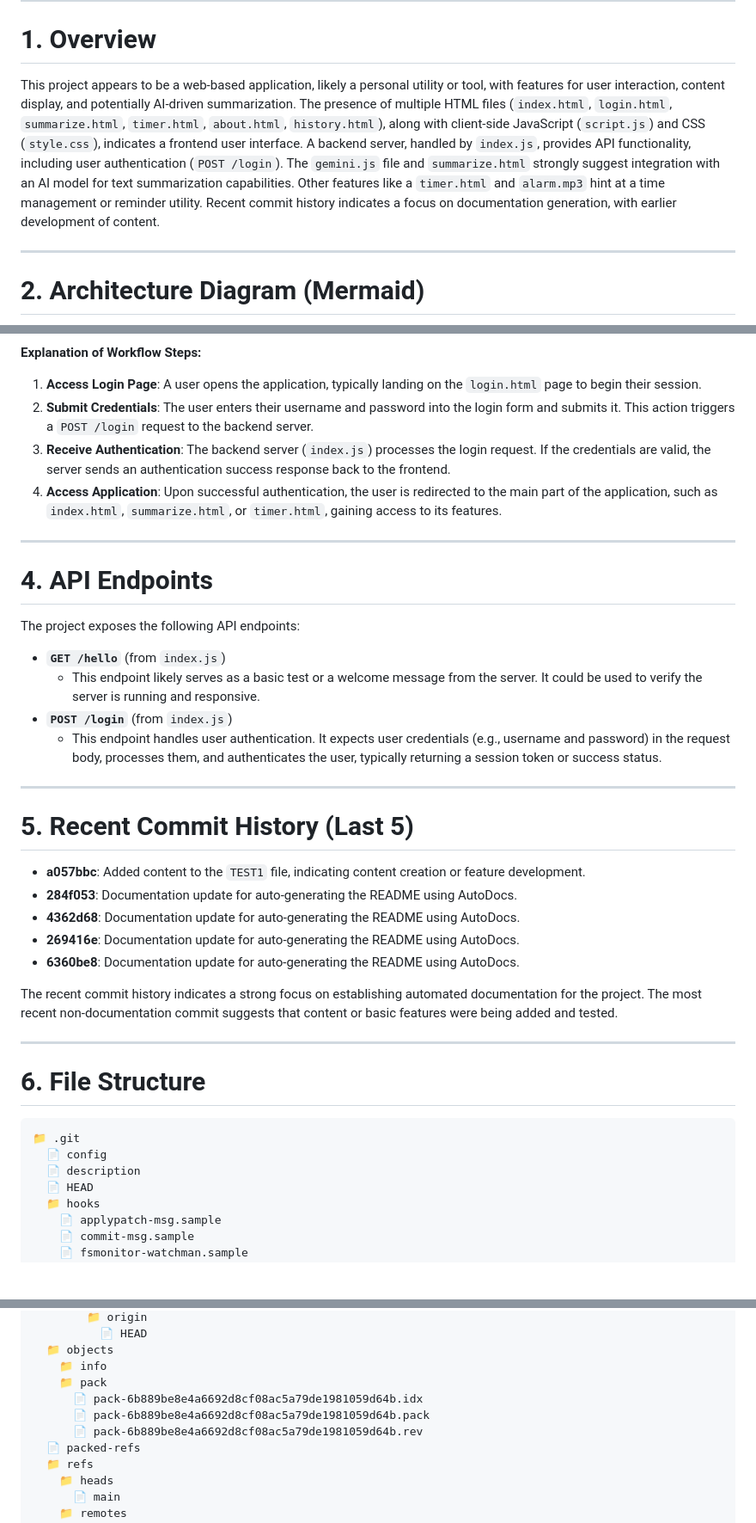
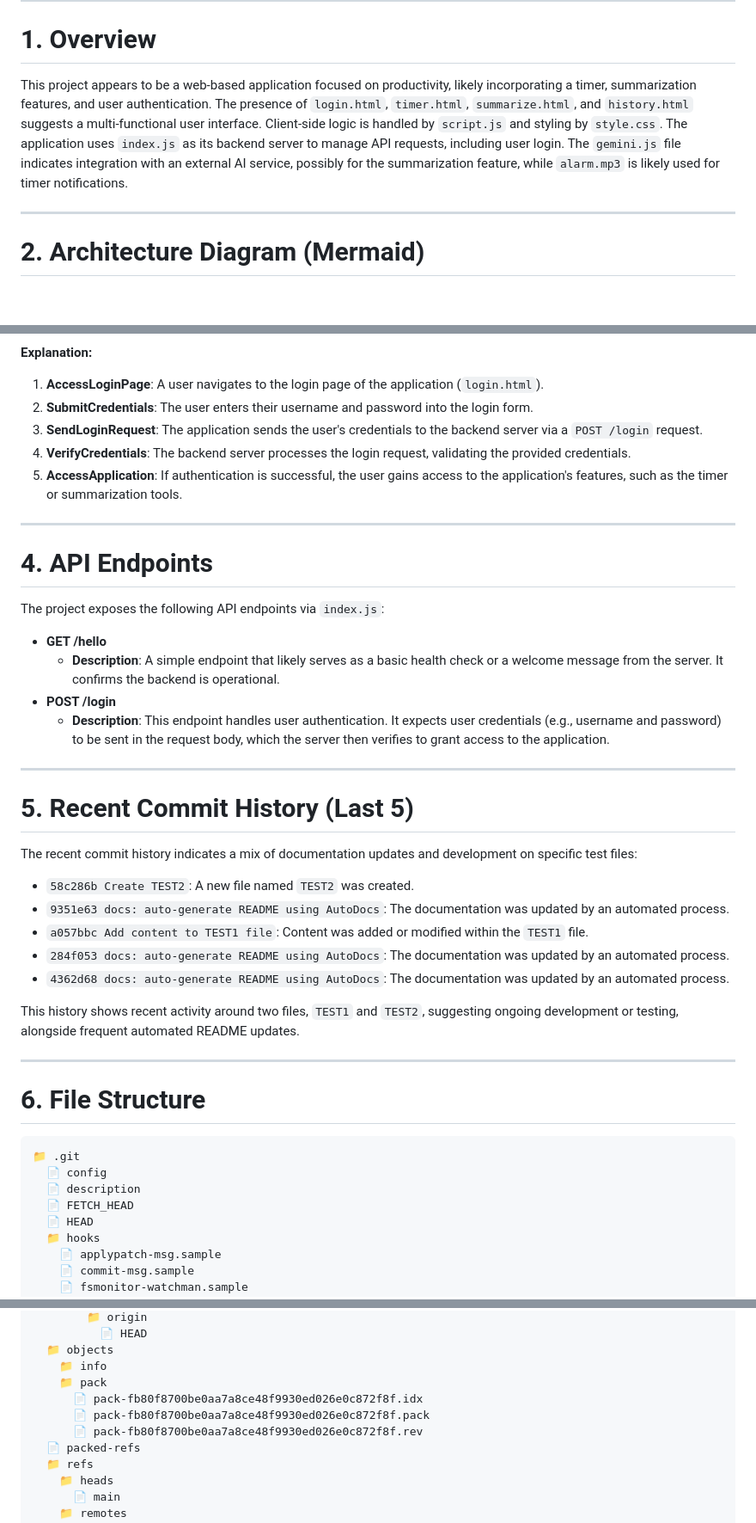
Before and after one commit to yogithasivakumar/FocusZen, a Markdown page: README.md, 3 parts joined by grey strips. Shown: that part at 86% size. GitHub-like rendering; blank space fills up the shorter version.

Commit message:
docs: auto-generate README using AutoDocs

````diff
--- a/README.md
+++ b/README.md
@@ -2,7 +2,7 @@
 
 # 1. Overview
 
-This project appears to be a web-based application, likely a personal utility or tool, with features for user interaction, content display, and potentially AI-driven summarization. The presence of multiple HTML files (`index.html`, `login.html`, `summarize.html`, `timer.html`, `about.html`, `history.html`), along with client-side JavaScript (`script.js`) and CSS (`style.css`), indicates a frontend user interface. A backend server, handled by `index.js`, provides API functionality, including user authentication (`POST /login`). The `gemini.js` file and `summarize.html` strongly suggest integration with an AI model for text summarization capabilities. Other features like a `timer.html` and `alarm.mp3` hint at a time management or reminder utility. Recent commit history indicates a focus on documentation generation, with earlier development of content.
+This project appears to be a web-based application focused on productivity, likely incorporating a timer, summarization features, and user authentication. The presence of `login.html`, `timer.html`, `summarize.html`, and `history.html` suggests a multi-functional user interface. Client-side logic is handled by `script.js` and styling by `style.css`. The application uses `index.js` as its backend server to manage API requests, including user login. The `gemini.js` file indicates integration with an external AI service, possibly for the summarization feature, while `alarm.mp3` is likely used for timer notifications.
 
 ---
 
@@ -29,34 +29,36 @@ flowchart TD
 ```
 
-**Explanation of Workflow Steps:**
-
-1.  **Access Login Page**: A user opens the application, typically landing on the `login.html` page to begin their session.
-2.  **Submit Credentials**: The user enters their username and password into the login form and submits it. This action triggers a `POST /login` request to the backend server.
-3.  **Receive Authentication**: The backend server (`index.js`) processes the login request. If the credentials are valid, the server sends an authentication success response back to the frontend.
-4.  **Access Application**: Upon successful authentication, the user is redirected to the main part of the application, such as `index.html`, `summarize.html`, or `timer.html`, gaining access to its features.
+**Explanation:**
+1.  **AccessLoginPage**: A user navigates to the login page of the application (`login.html`).
+2.  **SubmitCredentials**: The user enters their username and password into the login form.
+3.  **SendLoginRequest**: The application sends the user's credentials to the backend server via a `POST /login` request.
+4.  **VerifyCredentials**: The backend server processes the login request, validating the provided credentials.
+5.  **AccessApplication**: If authentication is successful, the user gains access to the application's features, such as the timer or summarization tools.
 
 ---
 
 # 4. API Endpoints
 
-The project exposes the following API endpoints:
+The project exposes the following API endpoints via `index.js`:
 
-*   **`GET /hello`** (from `index.js`)
-    *   This endpoint likely serves as a basic test or a welcome message from the server. It could be used to verify the server is running and responsive.
-*   **`POST /login`** (from `index.js`)
-    *   This endpoint handles user authentication. It expects user credentials (e.g., username and password) in the request body, processes them, and authenticates the user, typically returning a session token or success status.
+*   **GET /hello**
+    *   **Description**: A simple endpoint that likely serves as a basic health check or a welcome message from the server. It confirms the backend is operational.
+*   **POST /login**
+    *   **Description**: This endpoint handles user authentication. It expects user credentials (e.g., username and password) to be sent in the request body, which the server then verifies to grant access to the application.
 
 ---
 
 # 5. Recent Commit History (Last 5)
 
-*   **a057bbc**: Added content to the `TEST1` file, indicating content creation or feature development.
-*   **284f053**: Documentation update for auto-generating the README using AutoDocs.
-*   **4362d68**: Documentation update for auto-generating the README using AutoDocs.
-*   **269416e**: Documentation update for auto-generating the README using AutoDocs.
-*   **6360be8**: Documentation update for auto-generating the README using AutoDocs.
+The recent commit history indicates a mix of documentation updates and development on specific test files:
 
-The recent commit history indicates a strong focus on establishing automated documentation for the project. The most recent non-documentation commit suggests that content or basic features were being added and tested.
+*   `58c286b Create TEST2`: A new file named `TEST2` was created.
+*   `9351e63 docs: auto-generate README using AutoDocs`: The documentation was updated by an automated process.
+*   `a057bbc Add content to TEST1 file`: Content was added or modified within the `TEST1` file.
+*   `284f053 docs: auto-generate README using AutoDocs`: The documentation was updated by an automated process.
+*   `4362d68 docs: auto-generate README using AutoDocs`: The documentation was updated by an automated process.
+
+This history shows recent activity around two files, `TEST1` and `TEST2`, suggesting ongoing development or testing, alongside frequent automated README updates.
 
 ---
 
@@ -66,6 +68,7 @@ The recent commit history indicates a strong focus on establishing automated doc
 📁 .git
   📄 config
   📄 description
+  📄 FETCH_HEAD
   📄 HEAD
   📁 hooks
     📄 applypatch-msg.sample
@@ -96,9 +99,9 @@ The recent commit history indicates a strong focus on establishing automated doc
   📁 objects
     📁 info
     📁 pack
-      📄 pack-6b889be8e4a6692d8cf08ac5a79de1981059d64b.idx
-      📄 pack-6b889be8e4a6692d8cf08ac5a79de1981059d64b.pack
-      📄 pack-6b889be8e4a6692d8cf08ac5a79de1981059d64b.rev
+      📄 pack-fb80f8700be0aa7a8ce48f9930ed026e0c872f8f.idx
+      📄 pack-fb80f8700be0aa7a8ce48f9930ed026e0c872f8f.pack
+      📄 pack-fb80f8700be0aa7a8ce48f9930ed026e0c872f8f.rev
   📄 packed-refs
   📁 refs
     📁 heads
````
Also changed, not shown: other parts of README.md (+25 -21 lines).
